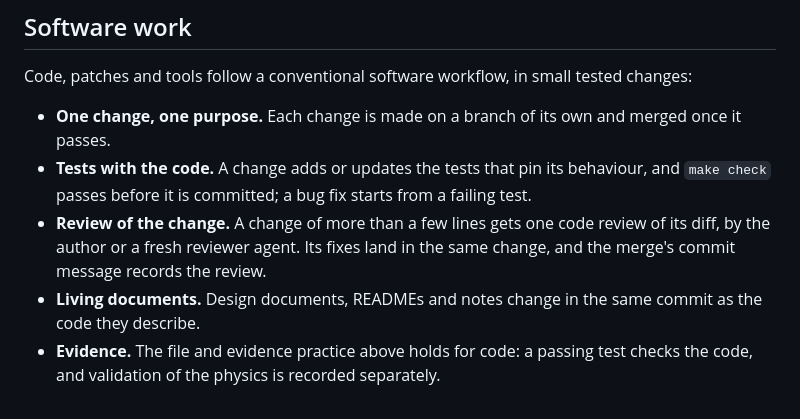
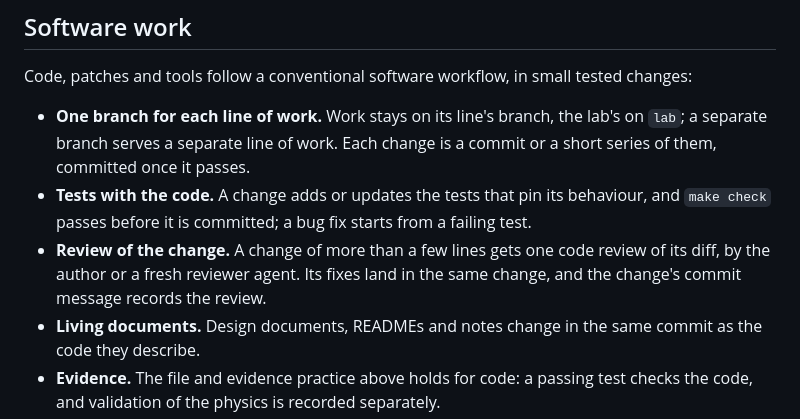
Before and after one commit to dgoldman0/world-crafting, a Markdown page: AGENTS.md, the part around the change. Rendered like a GitHub page.

Commit message:
Keep each line of work on one branch, with changes as commits that pass their checks, and record a change's code review in its own commit message
Co-Authored-By: Claude Opus 5.5 (1M context) <noreply@anthropic.com>

```diff
--- a/AGENTS.md
+++ b/AGENTS.md
@@ -166,11 +166,13 @@ dispositions go in `paper/review/`.
 
 Code, patches and tools follow a conventional software workflow, in small tested changes:
 
-- **One change, one purpose.** Each change is made on a branch of its own and merged once it passes.
+- **One branch for each line of work.** Work stays on its line's branch, the lab's on `lab`; a separate
+  branch serves a separate line of work. Each change is a commit or a short series of them, committed once
+  it passes.
 - **Tests with the code.** A change adds or updates the tests that pin its behaviour, and `make check`
   passes before it is committed; a bug fix starts from a failing test.
 - **Review of the change.** A change of more than a few lines gets one code review of its diff, by the
-  author or a fresh reviewer agent. Its fixes land in the same change, and the merge's commit message
+  author or a fresh reviewer agent. Its fixes land in the same change, and the change's commit message
   records the review.
 - **Living documents.** Design documents, READMEs and notes change in the same commit as the code they
   describe.
```
